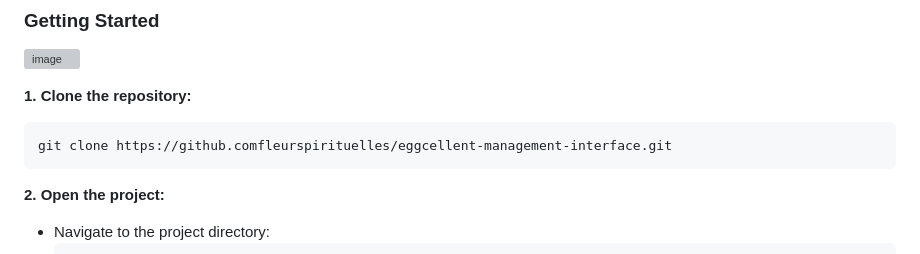
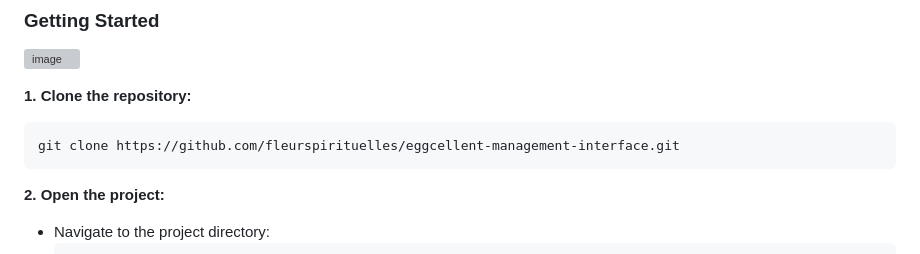
Before and after one commit to fleurspirituelles/eggcellent-management-interface, a Markdown page: README.md, the part around the change. GitHub-like rendering; grey boxes are pictures that could not be loaded.

Commit message:
docs(readme): update project path

````diff
--- a/README.md
+++ b/README.md
@@ -51,7 +51,7 @@ This structure represents the key components of this project, including director
 
 **1. Clone the repository:**
   ```
-  git clone https://github.comfleurspirituelles/eggcellent-management-interface.git
+  git clone https://github.com/fleurspirituelles/eggcellent-management-interface.git
   ```
 
 **2. Open the project:**
````
